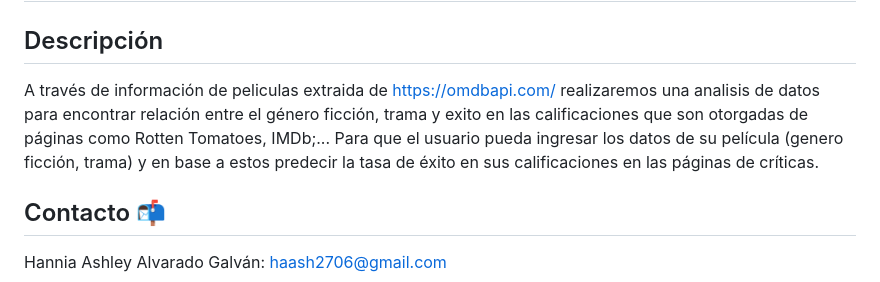
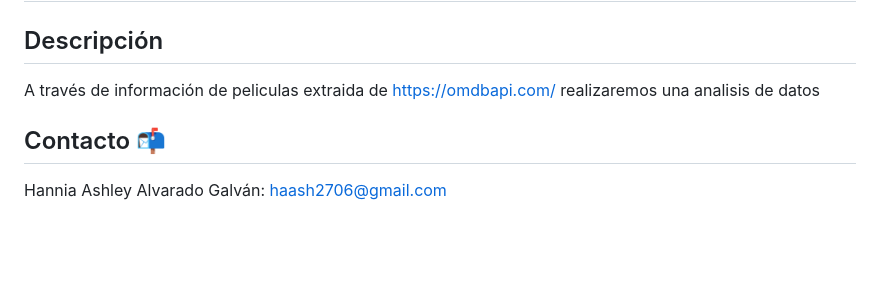
Before and after one commit to Hannia2706/Proyecto-computo-en-la-nube, a Markdown page: README.md, the part around the change. GitHub-like rendering; blank space fills up the shorter version.

```diff
--- a/README.md
+++ b/README.md
@@ -2,7 +2,7 @@
 
 ## Descripción
 
-A través de información de peliculas extraida de https://omdbapi.com/ realizaremos una analisis de datos para encontrar relación entre el género ficción, trama y exito en las calificaciones que son otorgadas de páginas como Rotten Tomatoes, IMDb;... Para que el usuario pueda ingresar los datos de su película (genero ficción, trama) y en base a estos predecir la tasa de éxito en sus calificaciones en las páginas de críticas.
+A través de información de peliculas extraida de https://omdbapi.com/ realizaremos una analisis de datos
 
 ## Contacto 📬
 
```
